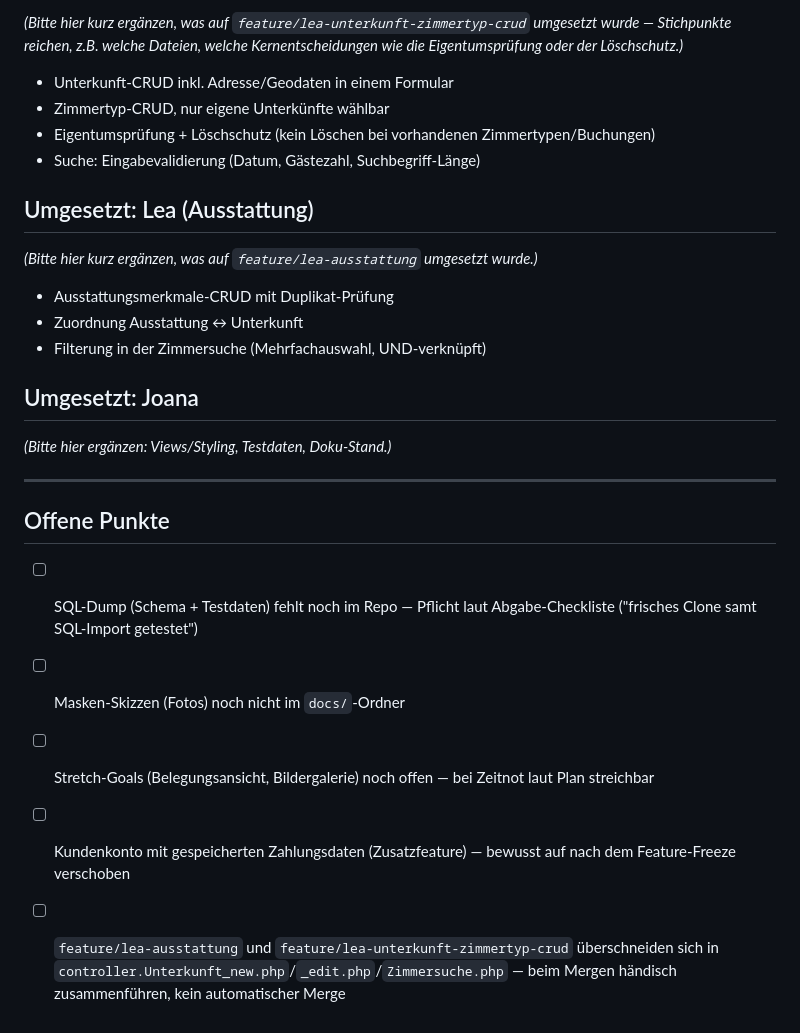
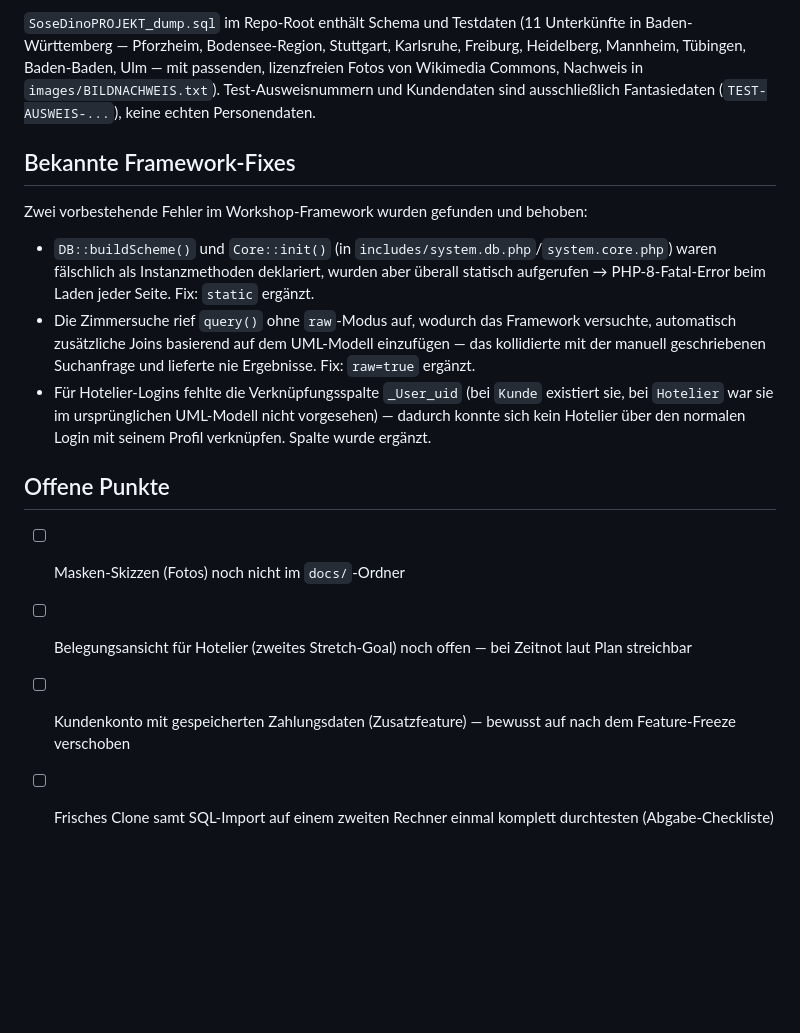
Before and after one commit to damjan017/ProjektDino, a Markdown page: README.md, the part around one of its changes. Rendered like a GitHub page; blank space fills up the shorter version.

```diff
--- a/README.md
+++ b/README.md
@@ -57,29 +56,17 @@ Offene Pull Requests: `fix/php8-static-methods`, `feature/buchung-verfuegbarkeit
 
-*(Bitte hier kurz ergänzen, was auf `feature/lea-unterkunft-zimmertyp-crud` umgesetzt wurde — Stichpunkte reichen, z.B. welche Dateien, welche Kernentscheidungen wie die Eigentumsprüfung oder der Löschschutz.)*
+`SoseDinoPROJEKT_dump.sql` im Repo-Root enthält Schema und Testdaten (11 Unterkünfte in Baden-Württemberg — Pforzheim, Bodensee-Region, Stuttgart, Karlsruhe, Freiburg, Heidelberg, Mannheim, Tübingen, Baden-Baden, Ulm — mit passenden, lizenzfreien Fotos von Wikimedia Commons, Nachweis in `images/BILDNACHWEIS.txt`). Test-Ausweisnummern und Kundendaten sind ausschließlich Fantasiedaten (`TEST-AUSWEIS-...`), keine echten Personendaten.
 
-- Unterkunft-CRUD inkl. Adresse/Geodaten in einem Formular
-- Zimmertyp-CRUD, nur eigene Unterkünfte wählbar
-- Eigentumsprüfung + Löschschutz (kein Löschen bei vorhandenen Zimmertypen/Buchungen)
-- Suche: Eingabevalidierung (Datum, Gästezahl, Suchbegriff-Länge)
+## Bekannte Framework-Fixes
 
-## Umgesetzt: Lea (Ausstattung)
+Zwei vorbestehende Fehler im Workshop-Framework wurden gefunden und behoben:
 
-*(Bitte hier kurz ergänzen, was auf `feature/lea-ausstattung` umgesetzt wurde.)*
-
-- Ausstattungsmerkmale-CRUD mit Duplikat-Prüfung
-- Zuordnung Ausstattung ↔ Unterkunft
-- Filterung in der Zimmersuche (Mehrfachauswahl, UND-verknüpft)
-
-## Umgesetzt: Joana
-
-*(Bitte hier ergänzen: Views/Styling, Testdaten, Doku-Stand.)*
-
----
+- `DB::buildScheme()` und `Core::init()` (in `includes/system.db.php`/`system.core.php`) waren fälschlich als Instanzmethoden deklariert, wurden aber überall statisch aufgerufen → PHP-8-Fatal-Error beim Laden jeder Seite. Fix: `static` ergänzt.
+- Die Zimmersuche rief `query()` ohne `raw`-Modus auf, wodurch das Framework versuchte, automatisch zusätzliche Joins basierend auf dem UML-Modell einzufügen — das kollidierte mit der manuell geschriebenen Suchanfrage und lieferte nie Ergebnisse. Fix: `raw=true` ergänzt.
+- Für Hotelier-Logins fehlte die Verknüpfungsspalte `_User_uid` (bei `Kunde` existiert sie, bei `Hotelier` war sie im ursprünglichen UML-Modell nicht vorgesehen) — dadurch konnte sich kein Hotelier über den normalen Login mit seinem Profil verknüpfen. Spalte wurde ergänzt.
 
 ## Offene Punkte
 
-- [ ] SQL-Dump (Schema + Testdaten) fehlt noch im Repo — Pflicht laut Abgabe-Checkliste ("frisches Clone samt SQL-Import getestet")
 - [ ] Masken-Skizzen (Fotos) noch nicht im `docs/`-Ordner
-- [ ] Stretch-Goals (Belegungsansicht, Bildergalerie) noch offen — bei Zeitnot laut Plan streichbar
+- [ ] Belegungsansicht für Hotelier (zweites Stretch-Goal) noch offen — bei Zeitnot laut Plan streichbar
 - [ ] Kundenkonto mit gespeicherten Zahlungsdaten (Zusatzfeature) — bewusst auf nach dem Feature-Freeze verschoben
-- [ ] `feature/lea-ausstattung` und `feature/lea-unterkunft-zimmertyp-crud` überschneiden sich in `controller.Unterkunft_new.php`/`_edit.php`/`Zimmersuche.php` — beim Mergen händisch zusammenführen, kein automatischer Merge
+- [ ] Frisches Clone samt SQL-Import auf einem zweiten Rechner einmal komplett durchtesten (Abgabe-Checkliste)
```
Also changed, not shown: other parts of README.md (+26 -27 lines).
